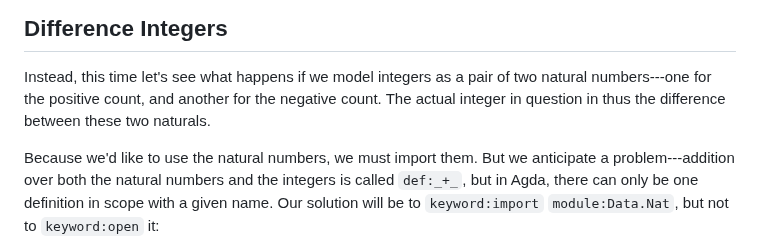
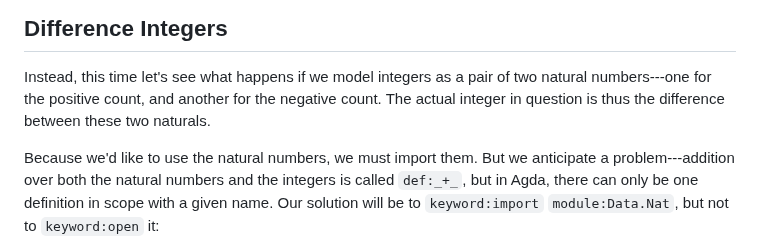
Before and after one commit to isovector/certainty-by-construction, a Markdown page: src/book/Chapter2-Numbers.lagda.md, the part around the change. Rendered like a GitHub page.

Commit message:
Fix typo

```diff
--- a/src/book/Chapter2-Numbers.lagda.md
+++ b/src/book/Chapter2-Numbers.lagda.md
@@ -1303,7 +1303,7 @@ different type to model integers which doesn't have this limitation.
 
 Instead, this time let's see what happens if we model integers as a pair of two
 natural numbers---one for the positive count, and another for the negative
-count. The actual integer in question in thus the difference between these two
+count. The actual integer in question is thus the difference between these two
 naturals.
 
 Because we'd like to use the natural numbers, we must import them. But we
```
